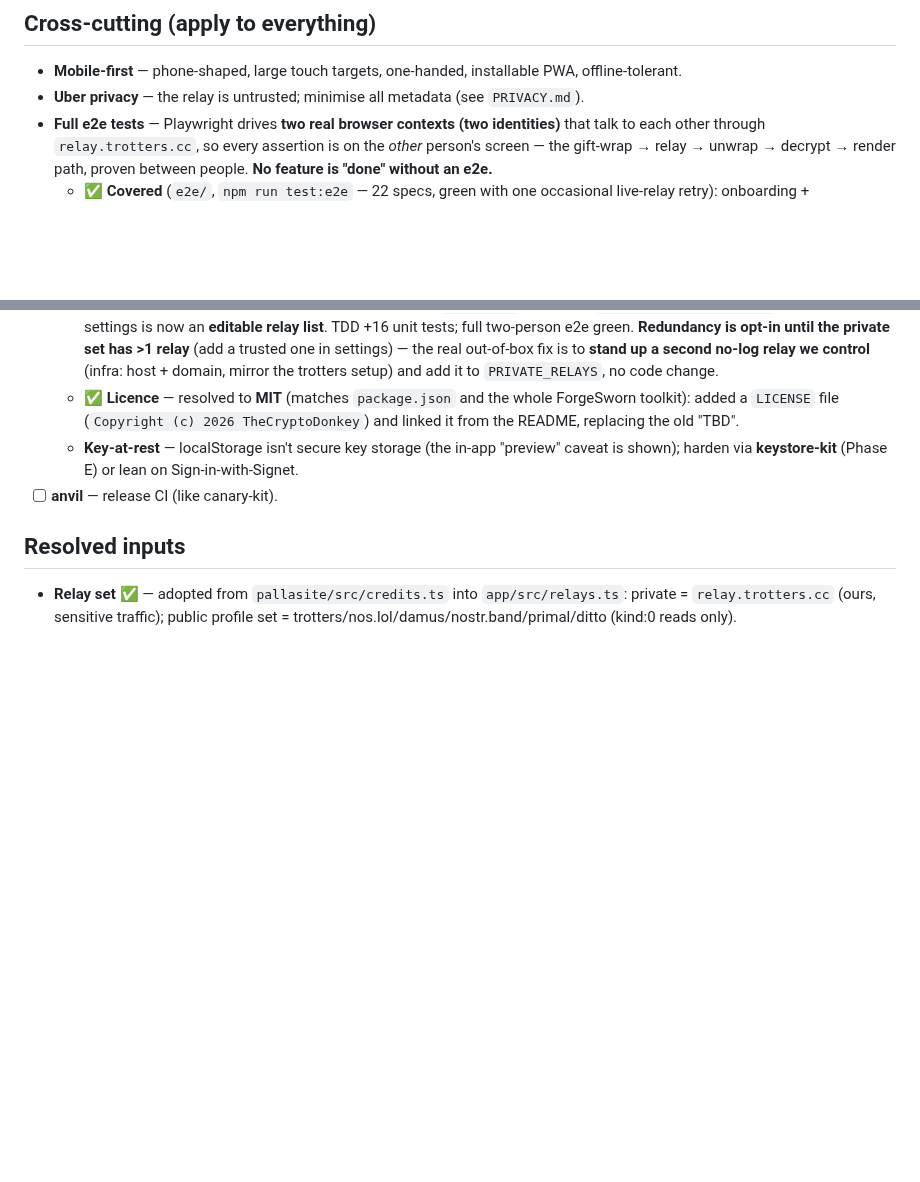
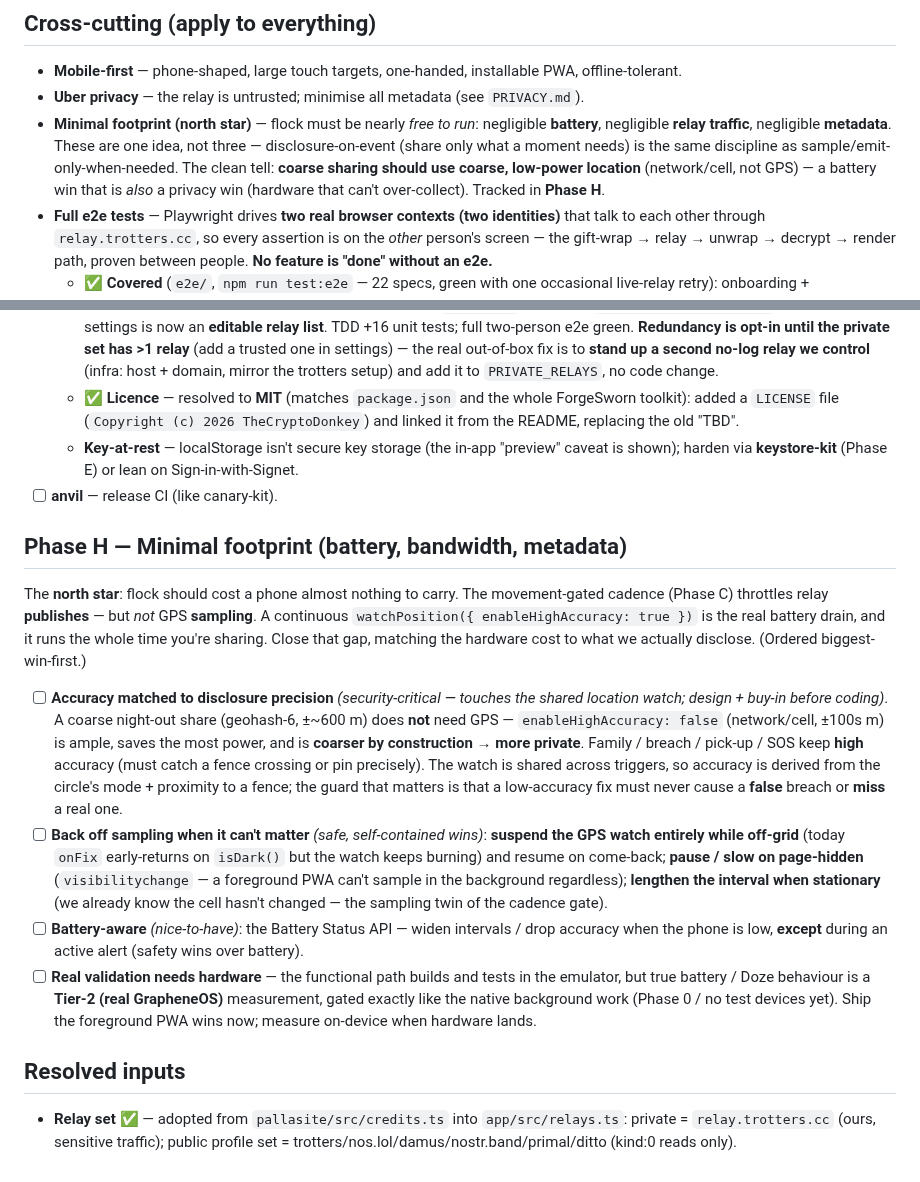
Before and after one commit to forgesworn/flock, a Markdown page: docs/ROADMAP.md, 2 parts joined by grey strips. GitHub-like rendering; blank space fills up the shorter version.

Commit message:
docs: capture the minimal-footprint north star (battery + relay + metadata) as Phase H

```diff
--- a/docs/ROADMAP.md
+++ b/docs/ROADMAP.md
@@ -10,6 +10,7 @@ and a real launch.
 
 - **Mobile-first** — phone-shaped, large touch targets, one-handed, installable PWA, offline-tolerant.
 - **Uber privacy** — the relay is untrusted; minimise all metadata (see `PRIVACY.md`).
+- **Minimal footprint (north star)** — flock must be nearly *free to run*: negligible **battery**, negligible **relay traffic**, negligible **metadata**. These are one idea, not three — disclosure-on-event (share only what a moment needs) is the same discipline as sample/emit-only-when-needed. The clean tell: **coarse sharing should use coarse, low-power location** (network/cell, not GPS) — a battery win that is *also* a privacy win (hardware that can't over-collect). Tracked in **Phase H**.
 - **Full e2e tests** — Playwright drives **two real browser contexts (two identities)** that talk to each other through `relay.trotters.cc`, so every assertion is on the *other* person's screen — the gift-wrap → relay → unwrap → decrypt → render path, proven between people. **No feature is "done" without an e2e.**
   - ✅ **Covered** (`e2e/`, `npm run test:e2e` — 22 specs, green with one occasional live-relay retry): onboarding + behaviour/lifetime/invite-landing, invite **both ways** (in-person code + remote gift-wrap), **SOS** A→B, **pick-up** (full disclosure) A→B, **share-live** coarse A→B, **geofence breach** (A leaves a safe place → B alerted with A's location), **no-report cap** end-to-end (SOS over a Private place fires but withholds the address), **check-in** arm + **dead-man's-switch miss** (B's clock fast-forwarded past cadence+grace), **reseed** (rotate key → A's next alert still reaches B), **remove-member** (3-party: A removes C → A+B keep talking on the new key, C is cut off), **buzz** banner A→B, **petname**, **off-grid** pre-announce + come-back A→B, **disband** tombstone A→B, **multi-circle** background-alert surfacing, and the **map** (safe/private-place add-flow **and** a disclosed location rendering as A's pin on B's map). Harness: `e2e/fixtures.ts` (two-person helpers) + a global warmup; geolocation-move + Playwright clock control where flows need them; relay overridable via `FLOCK_E2E_RELAY`.
   - ✅ **Regression backbone** — the security-critical `decideEmission` core has an **exhaustive truth-table** (`src/policy.matrix.test.ts`): every one of the 216 permutations of mode × trigger × off-grid × position × geofence × no-report, checked against a differential oracle **and** standalone safety invariants (an SOS always fires; nothing emits without a position; off-grid never silences a trigger; a no-report zone never pins a sensitive address). 344 unit tests total.
@@ -211,6 +212,36 @@ Two halves that compose into one feature:
     caveat is shown); harden via **keystore-kit** (Phase E) or lean on Sign-in-with-Signet.
 - [ ] **anvil** — release CI (like canary-kit).
 
+## Phase H — Minimal footprint (battery, bandwidth, metadata)
+
+The **north star**: flock should cost a phone almost nothing to carry. The
+movement-gated cadence (Phase C) throttles relay **publishes** — but *not* GPS
+**sampling**. A continuous `watchPosition({ enableHighAccuracy: true })` is the real
+battery drain, and it runs the whole time you're sharing. Close that gap, matching the
+hardware cost to what we actually disclose. (Ordered biggest-win-first.)
+
+- [ ] **Accuracy matched to disclosure precision** *(security-critical — touches the
+  shared location watch; design + buy-in before coding)*. A coarse night-out share
+  (geohash-6, ±~600 m) does **not** need GPS — `enableHighAccuracy: false` (network/cell,
+  ±100s m) is ample, saves the most power, and is **coarser by construction → more
+  private**. Family / breach / pick-up / SOS keep **high** accuracy (must catch a fence
+  crossing or pin precisely). The watch is shared across triggers, so accuracy is derived
+  from the circle's mode + proximity to a fence; the guard that matters is that a
+  low-accuracy fix must never cause a **false** breach or **miss** a real one.
+- [ ] **Back off sampling when it can't matter** *(safe, self-contained wins)*: **suspend
+  the GPS watch entirely while off-grid** (today `onFix` early-returns on `isDark()` but
+  the watch keeps burning) and resume on come-back; **pause / slow on page-hidden**
+  (`visibilitychange` — a foreground PWA can't sample in the background regardless);
+  **lengthen the interval when stationary** (we already know the cell hasn't changed —
+  the sampling twin of the cadence gate).
+- [ ] **Battery-aware** *(nice-to-have)*: the Battery Status API — widen intervals / drop
+  accuracy when the phone is low, **except** during an active alert (safety wins over
+  battery).
+- [ ] **Real validation needs hardware** — the functional path builds and tests in the
+  emulator, but true battery / Doze behaviour is a **Tier-2 (real GrapheneOS)**
+  measurement, gated exactly like the native background work (Phase 0 / no test devices
+  yet). Ship the foreground PWA wins now; measure on-device when hardware lands.
+
 ## Resolved inputs
 
 - **Relay set** ✅ — adopted from `pallasite/src/credits.ts` into `app/src/relays.ts`:
```
